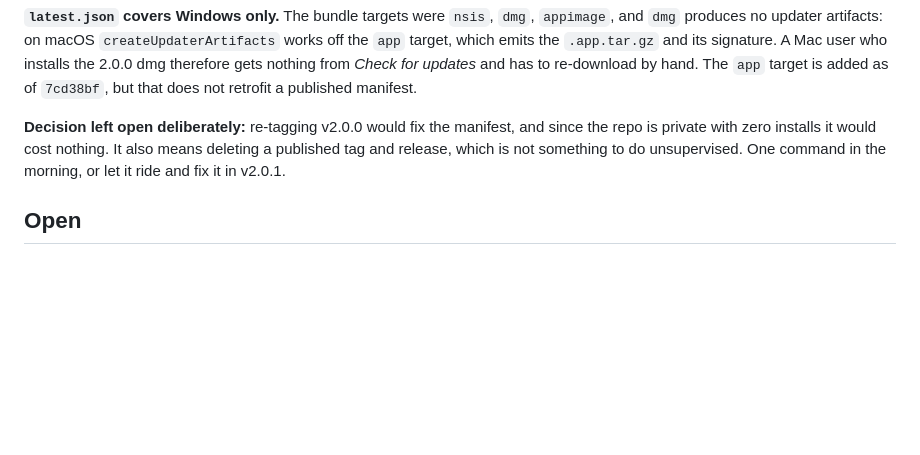
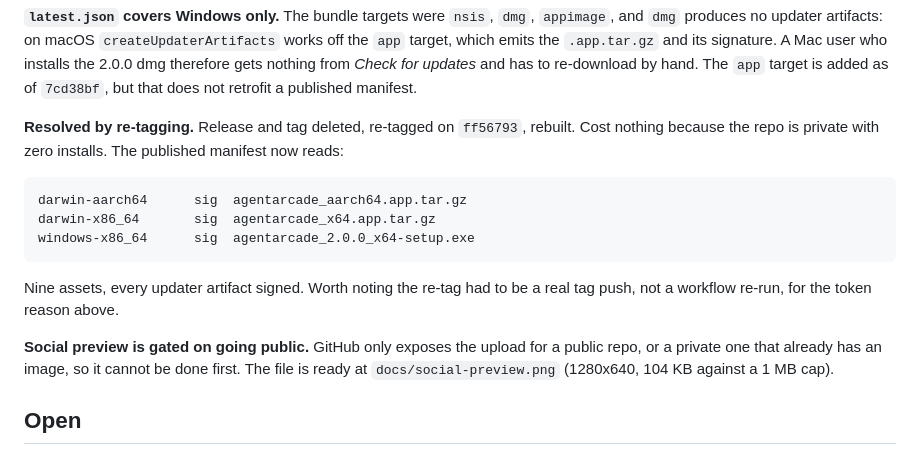
Before and after one commit to SirjanSingh/agentarcade, a Markdown page: docs/sessions/2026-09-01-v2-release-and-updater.md, the part around the change. GitHub-like rendering; blank space fills up the shorter version.

Commit message:
docs: macOS updater manifest fixed by re-tagging
Claude-Session: https://claude.ai/code/session_01H8oVGcfpw79wWwL9T2i5zB

````diff
--- a/docs/sessions/2026-09-01-v2-release-and-updater.md
+++ b/docs/sessions/2026-09-01-v2-release-and-updater.md
@@ -100,10 +100,21 @@ and `dmg` produces no updater artifacts: on macOS `createUpdaterArtifacts` works
 2.0.0 dmg therefore gets nothing from *Check for updates* and has to re-download by hand.
 The `app` target is added as of `7cd38bf`, but that does not retrofit a published manifest.
 
-**Decision left open deliberately:** re-tagging v2.0.0 would fix the manifest, and since the
-repo is private with zero installs it would cost nothing. It also means deleting a published
-tag and release, which is not something to do unsupervised. One command in the morning, or
-let it ride and fix it in v2.0.1.
+**Resolved by re-tagging.** Release and tag deleted, re-tagged on `ff56793`, rebuilt. Cost
+nothing because the repo is private with zero installs. The published manifest now reads:
+
+```
+darwin-aarch64      sig  agentarcade_aarch64.app.tar.gz
+darwin-x86_64       sig  agentarcade_x64.app.tar.gz
+windows-x86_64      sig  agentarcade_2.0.0_x64-setup.exe
+```
+
+Nine assets, every updater artifact signed. Worth noting the re-tag had to be a real tag
+push, not a workflow re-run, for the token reason above.
+
+**Social preview is gated on going public.** GitHub only exposes the upload for a public
+repo, or a private one that already has an image, so it cannot be done first. The file is
+ready at `docs/social-preview.png` (1280x640, 104 KB against a 1 MB cap).
 
 ## Open
 
````
